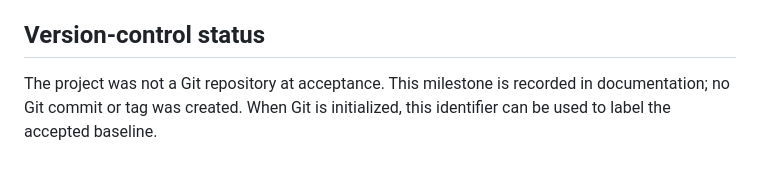
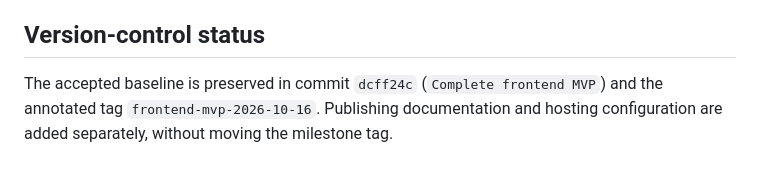
Before and after one commit to EsteriT/Pokedex, a Markdown page: docs/FRONTEND-MVP.md, the part around the change. Rendered like a GitHub page.

```diff
--- a/docs/FRONTEND-MVP.md
+++ b/docs/FRONTEND-MVP.md
@@ -35,4 +35,4 @@ Authentication/backend integration, cloud storage, live catalogue/pricing, publi
 
 ## Version-control status
 
-The project was not a Git repository at acceptance. This milestone is recorded in documentation; no Git commit or tag was created. When Git is initialized, this identifier can be used to label the accepted baseline.
+The accepted baseline is preserved in commit `dcff24c` (`Complete frontend MVP`) and the annotated tag `frontend-mvp-2026-10-16`. Publishing documentation and hosting configuration are added separately, without moving the milestone tag.
```
Also changed, not shown: README.md (+65 -30 lines), docs/DEPLOYMENT.md (added, +41 -0 lines), docs/HANDOFF.md (+4 -0 lines), docs/README.md (added, +17 -0 lines), docs/media/workshop.png (added), 6 other files.
